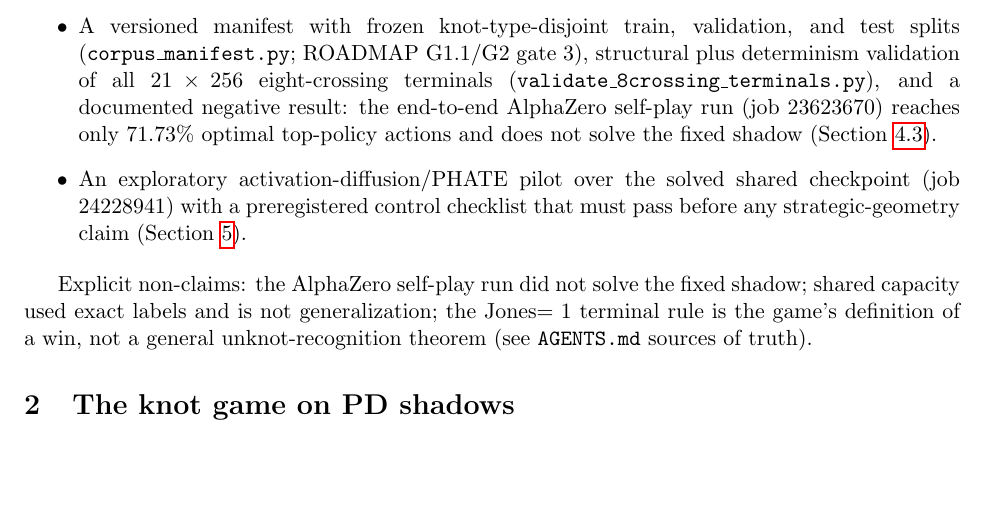
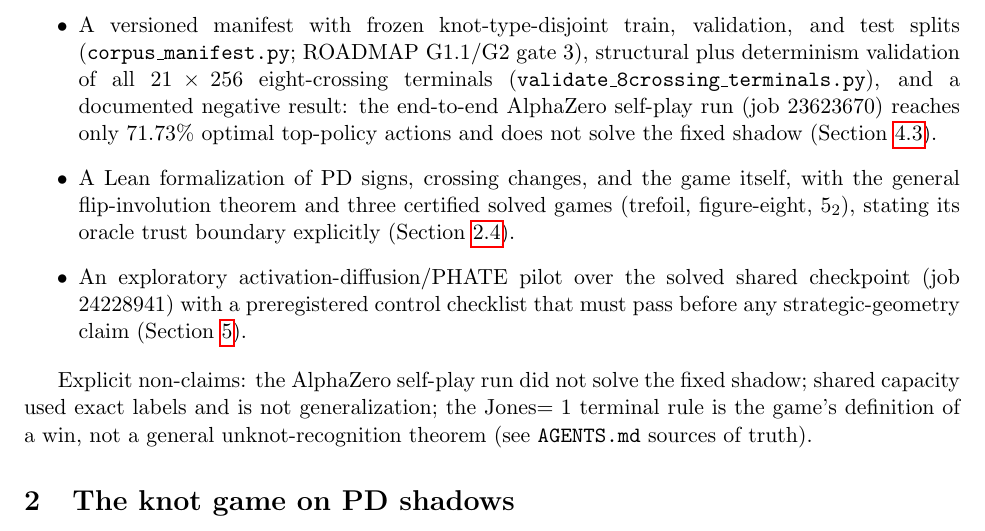
Before and after one commit to DrewPhi/AlphaKnot, a LaTeX paper (paper/main.tex, which reads paper/sections/introduction.tex): part of page 2 of 8, cut so that both start at the same text, the shorter picture padded with empty space. Compiled offline with pdfLaTeX.

Commit message:
Fix 9x count range; add Lean bullet to contributions

```diff
--- a/paper/sections/introduction.tex
+++ b/paper/sections/introduction.tex
@@ -52,6 +52,10 @@ and a first exploratory map of learned strategy space.
         result: the end-to-end AlphaZero self-play run (job 23623670) reaches
         only 71.73\% optimal top-policy actions and does not solve the fixed
         shadow (Section~\ref{sec:validation}).
+    \item A Lean formalization of PD signs, crossing changes, and the game
+        itself, with the general flip-involution theorem and three certified
+        solved games (trefoil, figure-eight, $5_2$), stating its oracle trust
+        boundary explicitly (Section~\ref{sec:lean}).
     \item An exploratory activation-diffusion/PHATE pilot over the solved
         shared checkpoint (job 24228941) with a preregistered control checklist
         that must pass before any strategic-geometry claim
```
Also changed, not shown: docs/EXPERIMENTS.md (+1 -1 lines).
